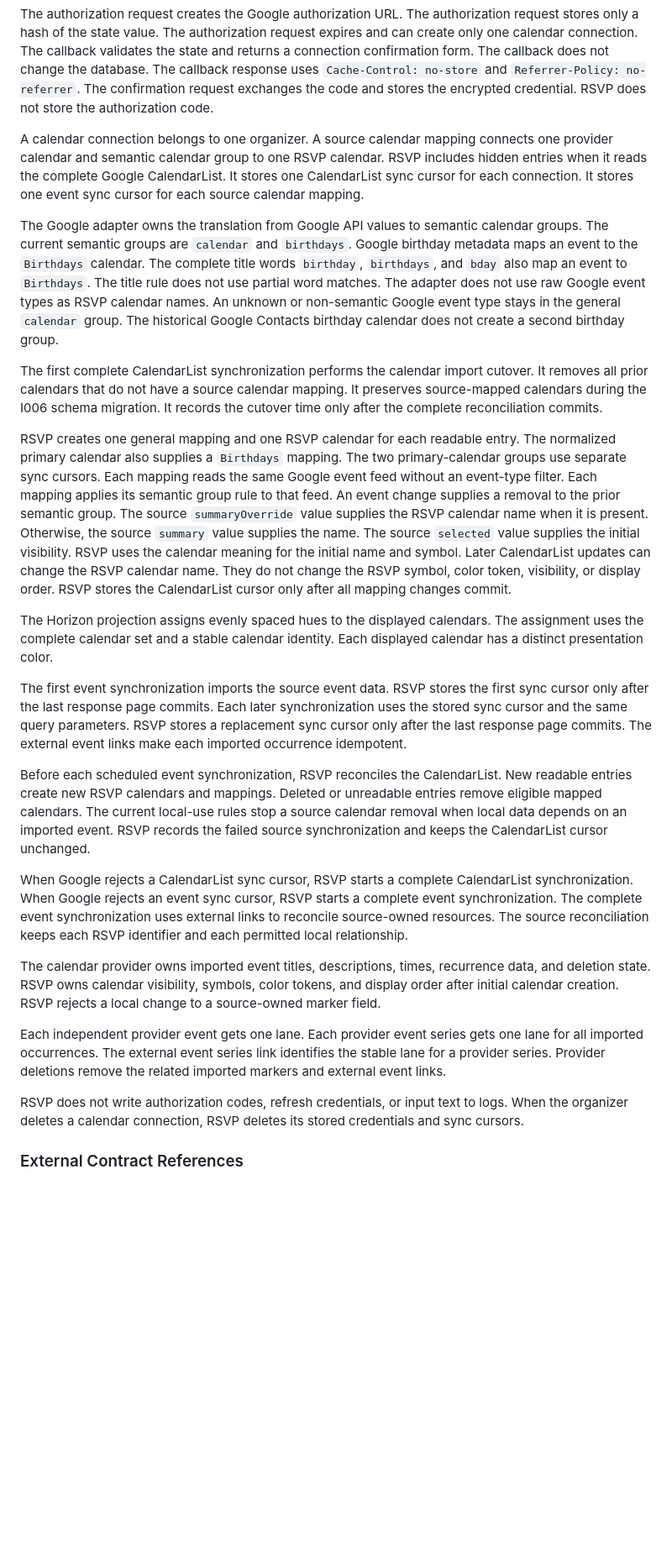
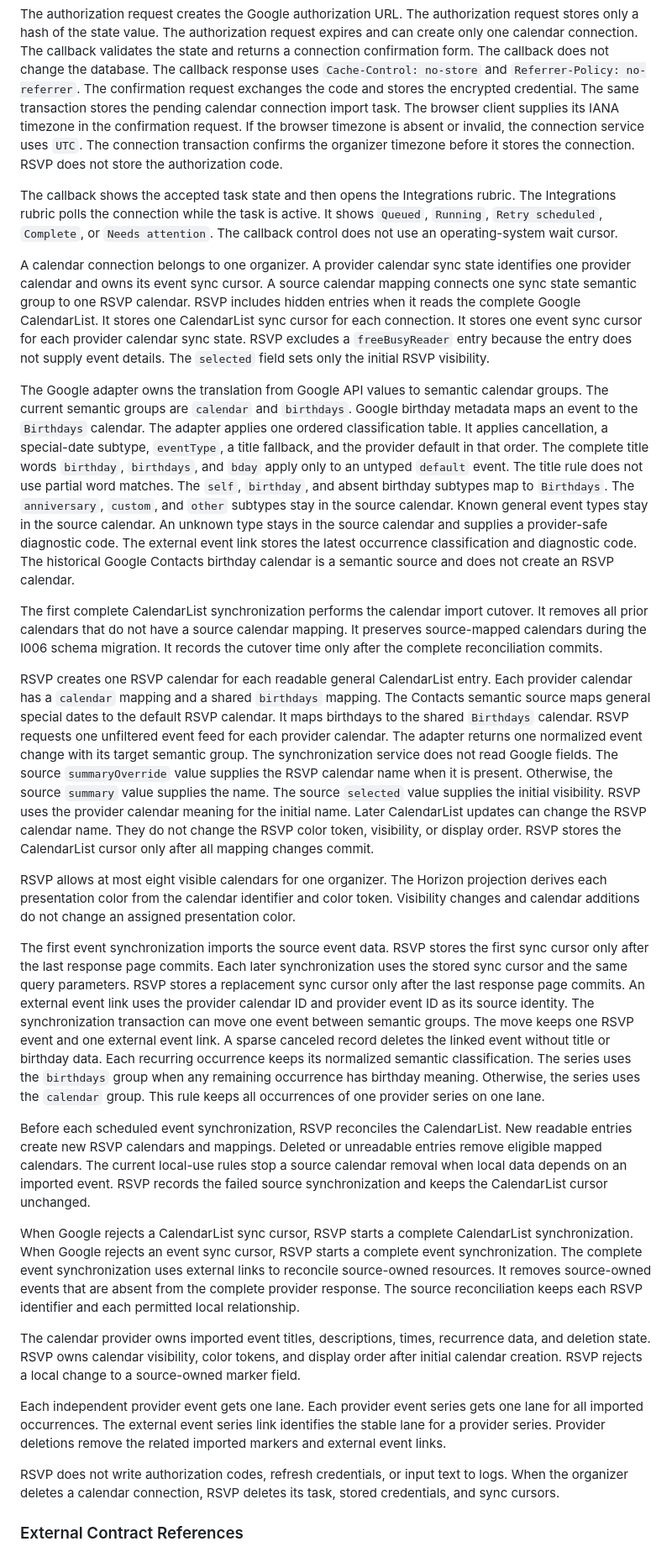
Before and after one commit to MarcoPoloResearchLab/RSVP, a Markdown page: ARCHITECTURE.md, the part around one of its changes. Shown at 84% size. GitHub-like rendering; blank space fills up the shorter version.

Commit message:
feat: add task-backed calendar imports and horizon controls

```diff
--- a/ARCHITECTURE.md
+++ b/ARCHITECTURE.md
@@ -483,51 +509,76 @@ The callback validates the state and returns a connection confirmation form.
 The callback does not change the database.
 The callback response uses `Cache-Control: no-store` and `Referrer-Policy: no-referrer`.
 The confirmation request exchanges the code and stores the encrypted credential.
+The same transaction stores the pending calendar connection import task.
+The browser client supplies its IANA timezone in the confirmation request.
+If the browser timezone is absent or invalid, the connection service uses `UTC`.
+The connection transaction confirms the organizer timezone before it stores the connection.
 RSVP does not store the authorization code.
 
+The callback shows the accepted task state and then opens the Integrations rubric.
+The Integrations rubric polls the connection while the task is active.
+It shows `Queued`, `Running`, `Retry scheduled`, `Complete`, or `Needs attention`.
+The callback control does not use an operating-system wait cursor.
+
 A calendar connection belongs to one organizer.
-A source calendar mapping connects one provider calendar and semantic calendar group to one RSVP calendar.
+A provider calendar sync state identifies one provider calendar and owns its event sync cursor.
+A source calendar mapping connects one sync state semantic group to one RSVP calendar.
 RSVP includes hidden entries when it reads the complete Google CalendarList.
 It stores one CalendarList sync cursor for each connection.
-It stores one event sync cursor for each source calendar mapping.
+It stores one event sync cursor for each provider calendar sync state.
+RSVP excludes a `freeBusyReader` entry because the entry does not supply event details.
+The `selected` field sets only the initial RSVP visibility.
 
 The Google adapter owns the translation from Google API values to semantic calendar groups.
 The current semantic groups are `calendar` and `birthdays`.
 Google birthday metadata maps an event to the `Birthdays` calendar.
-The complete title words `birthday`, `birthdays`, and `bday` also map an event to `Birthdays`.
+The adapter applies one ordered classification table.
+It applies cancellation, a special-date subtype, `eventType`, a title fallback, and the provider default in that order.
+The complete title words `birthday`, `birthdays`, and `bday` apply only to an untyped `default` event.
 The title rule does not use partial word matches.
-The adapter does not use raw Google event types as RSVP calendar names.
-An unknown or non-semantic Google event type stays in the general `calendar` group.
-The historical Google Contacts birthday calendar does not create a second birthday group.
+The `self`, `birthday`, and absent birthday subtypes map to `Birthdays`.
+The `anniversary`, `custom`, and `other` subtypes stay in the source calendar.
+Known general event types stay in the source calendar.
+An unknown type stays in the source calendar and supplies a provider-safe diagnostic code.
+The external event link stores the latest occurrence classification and diagnostic code.
+The historical Google Contacts birthday calendar is a semantic source and does not create an RSVP calendar.
 
 The first complete CalendarList synchronization performs the calendar import cutover.
 It removes all prior calendars that do not have a source calendar mapping.
 It preserves source-mapped calendars during the I006 schema migration.
 It records the cutover time only after the complete reconciliation commits.
 
-RSVP creates one general mapping and one RSVP calendar for each readable entry.
-The normalized primary calendar also supplies a `Birthdays` mapping.
-The two primary-calendar groups use separate sync cursors.
-Each mapping reads the same Google event feed without an event-type filter.
-Each mapping applies its semantic group rule to that feed.
-An event change supplies a removal to the prior semantic group.
+RSVP creates one RSVP calendar for each readable general CalendarList entry.
+Each provider calendar has a `calendar` mapping and a shared `birthdays` mapping.
+The Contacts semantic source maps general special dates to the default RSVP calendar.
+It maps birthdays to the shared `Birthdays` calendar.
+RSVP requests one unfiltered event feed for each provider calendar.
+The adapter returns one normalized event change with its target semantic group.
+The synchronization service does not read Google fields.
 The source `summaryOverride` value supplies the RSVP calendar name when it is present.
 Otherwise, the source `summary` value supplies the name.
 The source `selected` value supplies the initial visibility.
-RSVP uses the calendar meaning for the initial name and symbol.
+RSVP uses the provider calendar meaning for the initial name.
 Later CalendarList updates can change the RSVP calendar name.
-They do not change the RSVP symbol, color token, visibility, or display order.
+They do not change the RSVP color token, visibility, or display order.
 RSVP stores the CalendarList cursor only after all mapping changes commit.
 
-The Horizon projection assigns evenly spaced hues to the displayed calendars.
-The assignment uses the complete calendar set and a stable calendar identity.
-Each displayed calendar has a distinct presentation color.
+RSVP allows at most eight visible calendars for one organizer.
+The Horizon projection derives each presentation color from the calendar identifier and color token.
+Visibility changes and calendar additions do not change an assigned presentation color.
 
 The first event synchronization imports the source event data.
 RSVP stores the first sync cursor only after the last response page commits.
 Each later synchronization uses the stored sync cursor and the same query parameters.
 RSVP stores a replacement sync cursor only after the last response page commits.
-The external event links make each imported occurrence idempotent.
+An external event link uses the provider calendar ID and provider event ID as its source identity.
+The synchronization transaction can move one event between semantic groups.
+The move keeps one RSVP event and one external event link.
+A sparse canceled record deletes the linked event without title or birthday data.
+Each recurring occurrence keeps its normalized semantic classification.
+The series uses the `birthdays` group when any remaining occurrence has birthday meaning.
+Otherwise, the series uses the `calendar` group.
+This rule keeps all occurrences of one provider series on one lane.
 
 Before each scheduled event synchronization, RSVP reconciles the CalendarList.
 New readable entries create new RSVP calendars and mappings.
@@ -538,10 +589,11 @@ RSVP records the failed source synchronization and keeps the CalendarList cursor
 When Google rejects a CalendarList sync cursor, RSVP starts a complete CalendarList synchronization.
 When Google rejects an event sync cursor, RSVP starts a complete event synchronization.
 The complete event synchronization uses external links to reconcile source-owned resources.
+It removes source-owned events that are absent from the complete provider response.
 The source reconciliation keeps each RSVP identifier and each permitted local relationship.
 
 The calendar provider owns imported event titles, descriptions, times, recurrence data, and deletion state.
-RSVP owns calendar visibility, symbols, color tokens, and display order after initial calendar creation.
+RSVP owns calendar visibility, color tokens, and display order after initial calendar creation.
 RSVP rejects a local change to a source-owned marker field.
 
 Each independent provider event gets one lane.
@@ -550,7 +602,7 @@ The external event series link identifies the stable lane for a provider series.
 Provider deletions remove the related imported markers and external event links.
 
 RSVP does not write authorization codes, refresh credentials, or input text to logs.
-When the organizer deletes a calendar connection, RSVP deletes its stored credentials and sync cursors.
+When the organizer deletes a calendar connection, RSVP deletes its task, stored credentials, and sync cursors.
 
 ### External Contract References
 
```
Also changed, not shown: other parts of ARCHITECTURE.md (+58 -31 lines).
